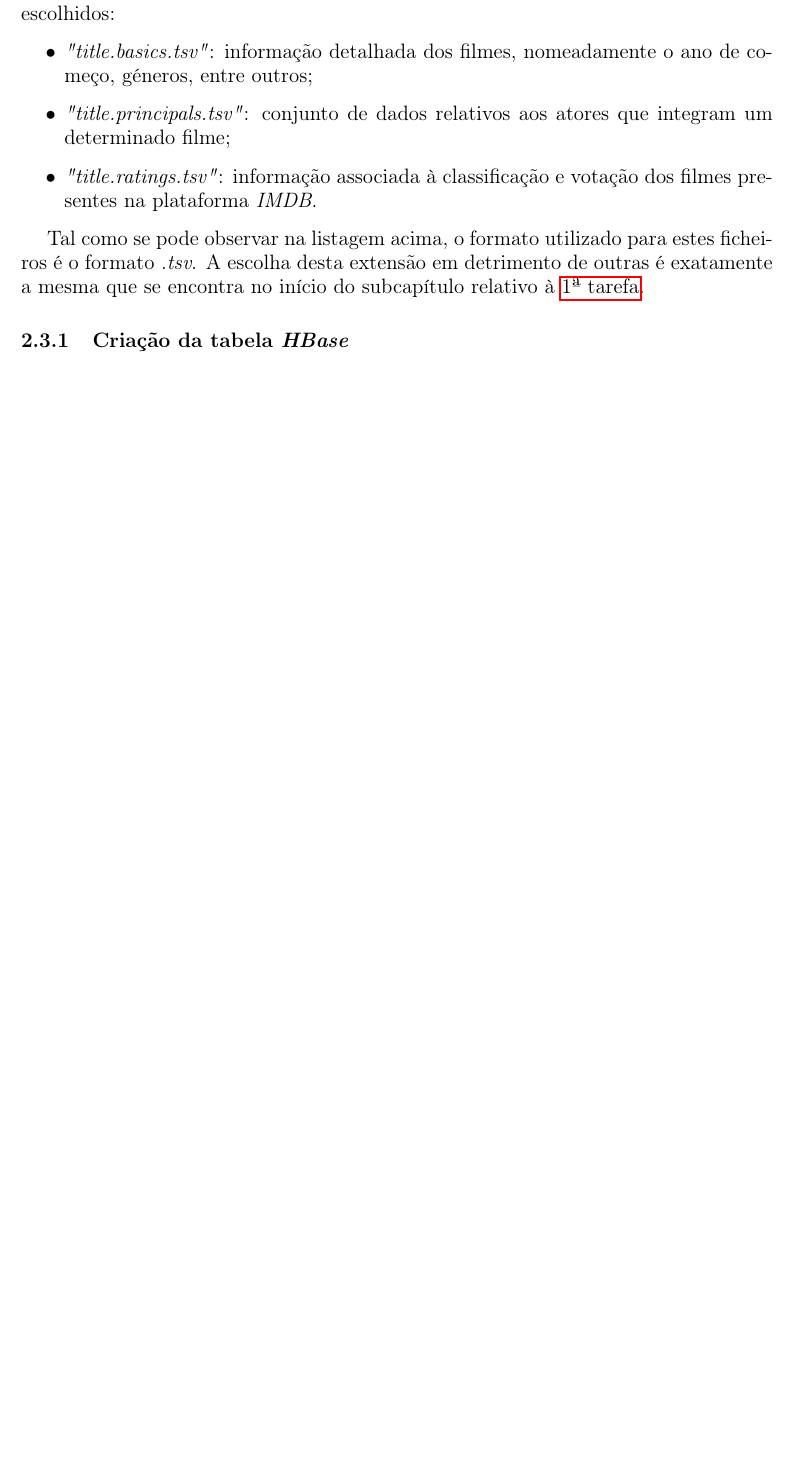
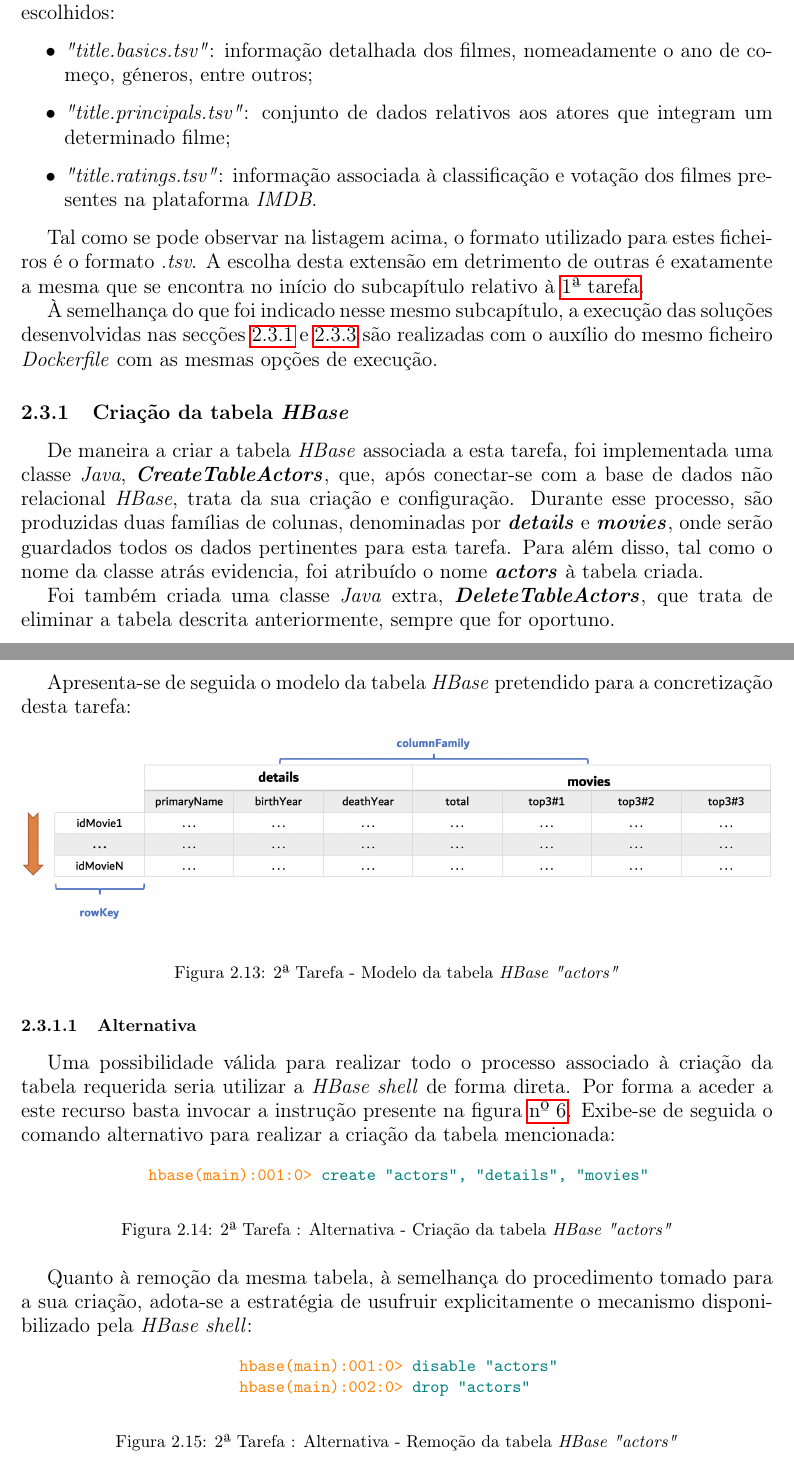
Before and after one commit to Nelson198/GGCD, a LaTeX document (TP1/Relatório/Relatório.tex): part of page 9 of 11 before the commit and two parts of pages 9 and 10 of 13 after it, the two joined at a grey line, cut so that both start at the same text, the shorter picture padded with empty space. Compiled offline with pdfLaTeX.

Commit message:
#24 Commit: Relatório 🔄     --> 2ª Tarefa : introdução e criação da tabela Hbase.

```diff
--- a/TP1/Relatório/Relatório.tex
+++ b/TP1/Relatório/Relatório.tex
@@ -303,7 +303,49 @@
 
 	Tal como se pode observar na listagem acima, o formato utilizado para estes ficheiros é o formato \textit{.tsv}. A escolha desta extensão em detrimento de outras é exatamente a mesma que se encontra no início do subcapítulo relativo à \hyperref[sec:Task1]{1ª tarefa}.
 
+	À semelhança do que foi indicado nesse mesmo subcapítulo, a execução das soluções desenvolvidas nas secções \hyperref[subsec:Task2-1]{2.3.1} e \hyperref[subsec:Task2-3]{2.3.3} são realizadas com o auxílio do mesmo ficheiro \textit{Dockerfile} com as mesmas opções de execução.
+
 		\subsection{Criação da tabela \textit{HBase}} \label{subsec:Task2-1}
+		De maneira a criar a tabela \textit{HBase} associada a esta tarefa, foi implementada uma classe \textit{Java}, \textbf{\textit{CreateTableActors}}, que, após conectar-se com a base de dados não relacional \textit{HBase}, trata da sua criação e configuração.
+		Durante esse processo, são produzidas duas famílias de colunas, denominadas por \textbf{\textit{details}} e \textbf{\textit{movies}}, onde serão guardados todos os dados pertinentes para esta tarefa. Para além disso, tal como o nome da classe atrás evidencia, foi atribuído o nome \textbf{\textit{actors}} à tabela criada.
+
+		Foi também criada uma classe \textit{Java} extra, \textbf{\textit{DeleteTableActors}}, que trata de eliminar a tabela descrita anteriormente, sempre que for oportuno.
+
+        Apresenta-se de seguida o modelo da tabela \textit{HBase} pretendido para a concretização desta tarefa:
+        \begin{figure}[H]
+            \centering
+            \includegraphics[width=1.0\textwidth]{Imagens/2ª Tarefa - Tabela Hbase.png}
+            \caption{2ª Tarefa - Modelo da tabela \textit{HBase "actors"}}
+            \label{fig:13}
+        \end{figure}
+
+			\subsubsection{Alternativa}
+			Uma possibilidade válida para realizar todo o processo associado à criação da tabela requerida seria utilizar a \textit{HBase shell} de forma direta. Por forma a aceder a este recurso basta invocar a instrução presente na figura \hyperref[fig:6]{nº 6}.
+			Exibe-se de seguida o comando alternativo para realizar a criação da tabela mencionada:
+
+			\begin{figure}[H]
+				{
+					\color{teal}
+					\begin{Verbatim}[commandchars=\\\{\}]
+              \textcolor{orange}{hbase(main):001:0>} create "actors", "details", "movies"
+					\end{Verbatim}
+				}
+				\caption{2ª Tarefa : Alternativa - Criação da tabela \textit{HBase "actors"}}
+				\label{fig:14}
+			\end{figure}
+
+			Quanto à remoção da mesma tabela, à semelhança do procedimento tomado para a sua criação, adota-se a estratégia de usufruir explicitamente o mecanismo disponibilizado pela \textit{HBase shell}:
+			\begin{figure}[H]
+				{
+					\color{teal}
+					\begin{Verbatim}[commandchars=\\\{\}]
+                        \textcolor{orange}{hbase(main):001:0>} disable "actors"
+                        \textcolor{orange}{hbase(main):002:0>} drop "actors"
+					\end{Verbatim}
+				}
+				\caption{2ª Tarefa : Alternativa - Remoção da tabela \textit{HBase "actors"}}
+				\label{fig:15}
+			\end{figure}
 
 		\subsection{Transferência de ficheiros para a plataforma \textit{Hadoop HDFS}} \label{subsec:Task2-2}
 
@@ -312,3 +358,5 @@
+				\label{fig:18}
+			\end{figure}
 
 			\subsubsection{Númeto total de filmes em que o ator participou} \label{sssec:Task2-3-2}
 
```
Also changed, not shown: TP1/Relatório/Imagens/1ª Tarefa - Esquema MapReduce.png (added), TP1/Relatório/Imagens/1ª Tarefa - Tabela Hbase.png (renamed from TP1/Relatório/Imagens/Tabela Hbase.png), TP1/Relatório/Imagens/2ª Tarefa - Esquema MapReduce.png (added), TP1/Relatório/Imagens/2ª Tarefa - Tabela HBase.png (added), TP1/Relatório/Imagens/Tarefa 1 - Esquema MapReduce.png (deleted), TP1/Relatório/Relatório.pdf, TP1/Relatório/Relatório.tex (8 more changed lines), 1 other file.
